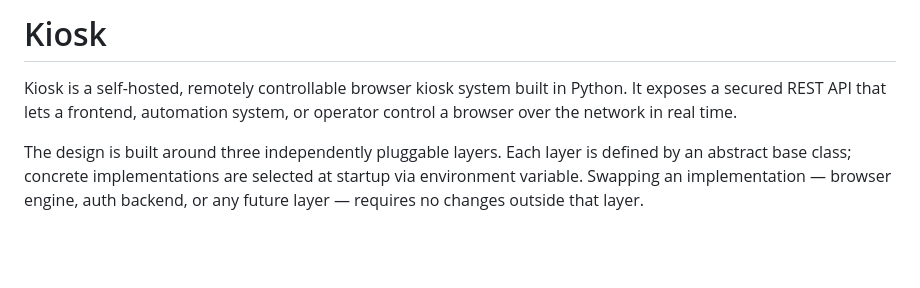
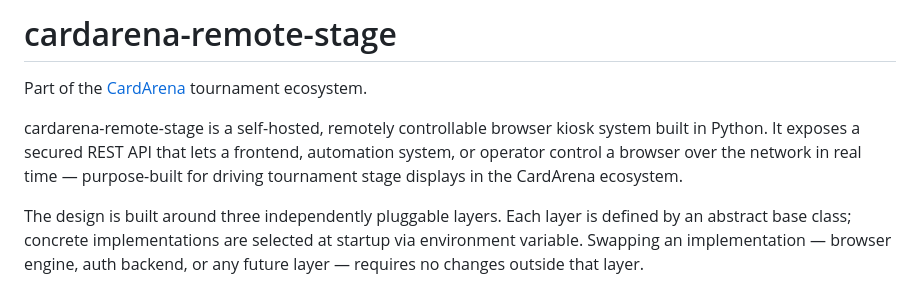
Before and after one commit to KataCards/cardarena-remote-stage, a Markdown page: README.md, the part around the change. GitHub-like rendering; blank space fills up the shorter version.

Commit message:
fix: I didnt error read readme.md my bad

```diff
--- a/README.md
+++ b/README.md
@@ -1,6 +1,8 @@
-# Kiosk
+# cardarena-remote-stage
 
-Kiosk is a self-hosted, remotely controllable browser kiosk system built in Python. It exposes a secured REST API that lets a frontend, automation system, or operator control a browser over the network in real time.
+Part of the [CardArena](https://github.com/KataCards) tournament ecosystem.
+
+cardarena-remote-stage is a self-hosted, remotely controllable browser kiosk system built in Python. It exposes a secured REST API that lets a frontend, automation system, or operator control a browser over the network in real time — purpose-built for driving tournament stage displays in the CardArena ecosystem.
 
 The design is built around three independently pluggable layers. Each layer is defined by an abstract base class; concrete implementations are selected at startup via environment variable. Swapping an implementation — browser engine, auth backend, or any future layer — requires no changes outside that layer.
 
```
